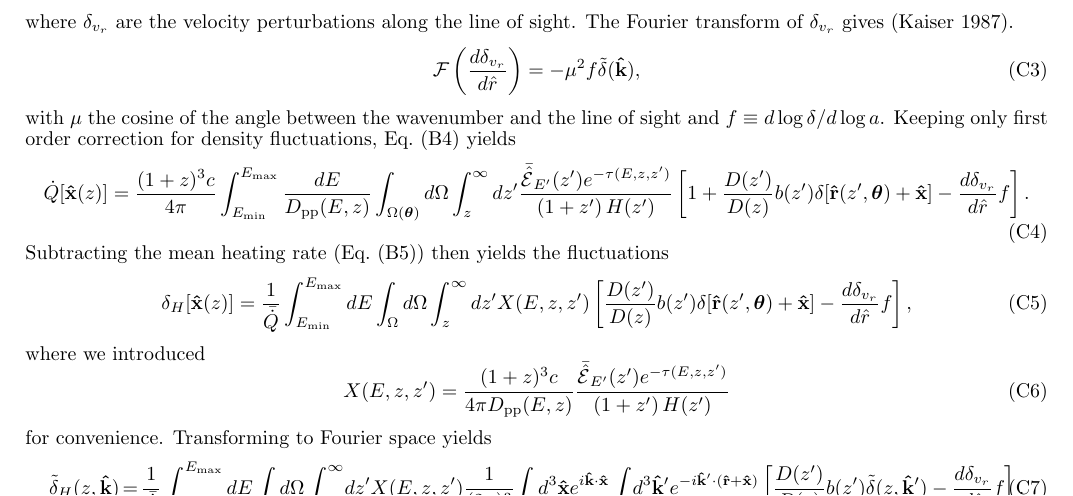
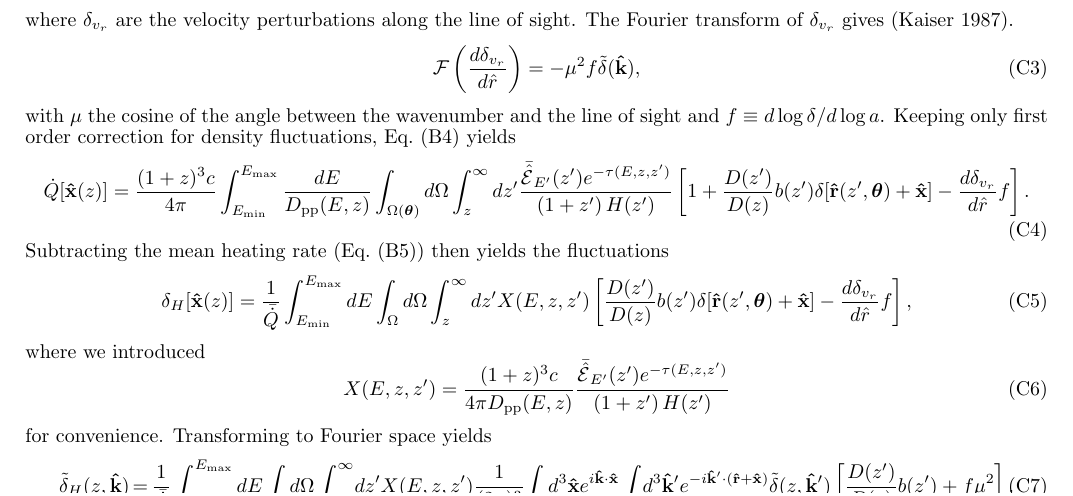
Before and after one commit to astridlamberts/biased_heating, a LaTeX document (window.tex): part of page 14 of 16, cut so that both start at the same text. Compiled offline with pdfLaTeX.

Commit message:
typo corrected

```diff
--- a/window.tex
+++ b/window.tex
@@ -528,7 +528,7 @@ for convenience. Transforming to Fourier space yields
 \!d\Omega\int_z^{\infty}\! dz'X(E,z,z')
 \frac{1}{(2\pi)^3}\!\int d^3\mathbf{\hat x}e^{i\mathbf{\hat k \cdot \hat x}}
 \int\! d^3 \mathbf{\hat k'}e^{-i\mathbf {\hat k'} \cdot (\mathbf{\hat r} +\mathbf{ \hat x})}
-\left[\frac{D(z')}{D(z)}b(z')\tilde\delta(z,\mathbf {\hat k'}) -\frac{d\delta_{v_r}}{d\hat r}f\right].
+\tilde\delta(z,\mathbf {\hat k'})\left[\frac{D(z')}{D(z)}b(z') + f \mu^2\right].
 \end{eqnarray}
 Assuming statistical isotropy and homogeneity allows us to simplify this expression, and we arrive at
 \begin{eqnarray}
```
